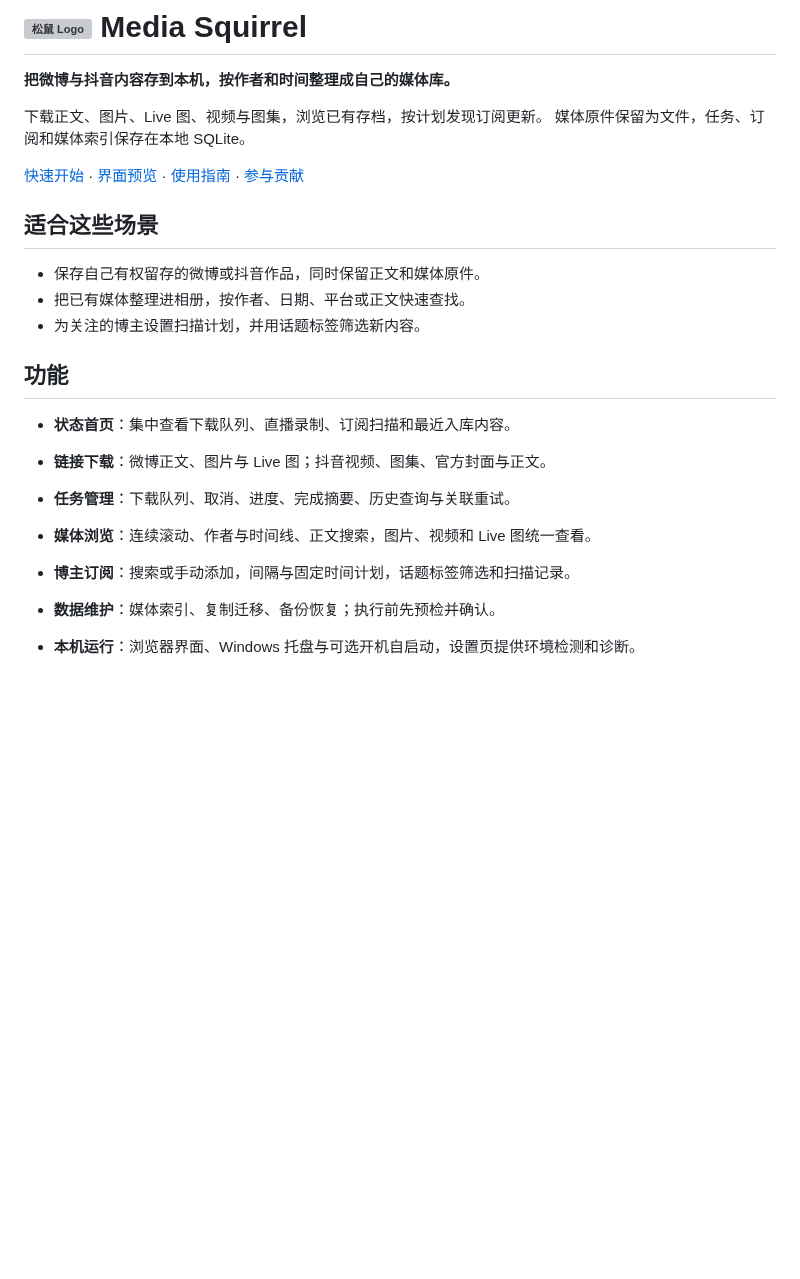
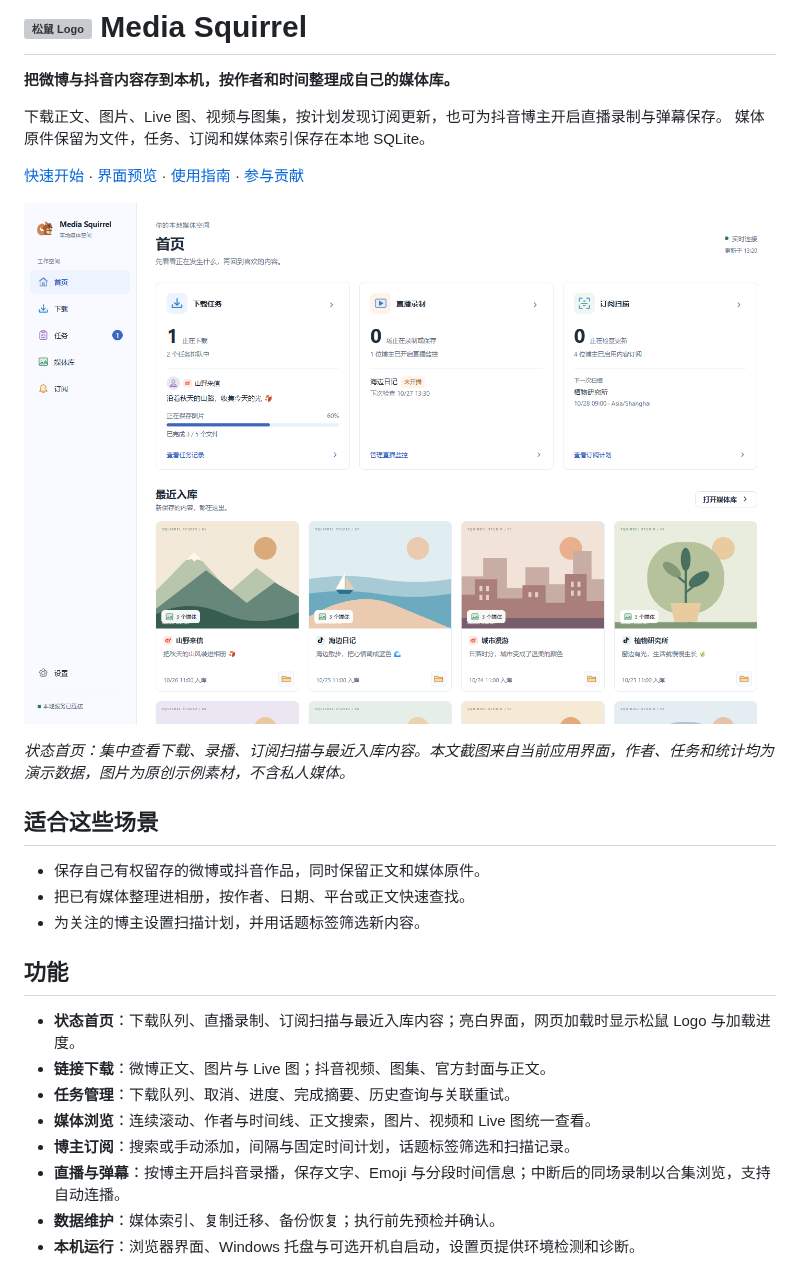
Before and after one commit to wiizZ82066/mediasqurrel, a Markdown page: README.md, the part around one of its changes. GitHub-like rendering; pictures changed too: docs/images/home.png (added); blank space fills up the shorter version; grey boxes are pictures that could not be loaded.

```diff
--- a/README.md
+++ b/README.md
@@ -2,10 +2,14 @@
 
 **把微博与抖音内容存到本机，按作者和时间整理成自己的媒体库。**
 
-下载正文、图片、Live 图、视频与图集，浏览已有存档，按计划发现订阅更新。
+下载正文、图片、Live 图、视频与图集，按计划发现订阅更新，也可为抖音博主开启直播录制与弹幕保存。
 媒体原件保留为文件，任务、订阅和媒体索引保存在本地 SQLite。
 
 [快速开始](#快速开始) · [界面预览](#界面预览) · [使用指南](docs/guide.md) · [参与贡献](#参与贡献)
+
+![Media Squirrel 亮白状态首页，展示演示任务、订阅状态与原创示例媒体](docs/images/home.png)
+
+*状态首页：集中查看下载、录播、订阅扫描与最近入库内容。本文截图来自当前应用界面，作者、任务和统计均为演示数据，图片为原创示例素材，不含私人媒体。*
 
 ## 适合这些场景
 
@@ -15,12 +19,12 @@
 
 ## 功能
 
-- **状态首页**：集中查看下载队列、直播录制、订阅扫描和最近入库内容。
-
+- **状态首页**：下载队列、直播录制、订阅扫描与最近入库内容；亮白界面，网页加载时显示松鼠 Logo 与加载进度。
 - **链接下载**：微博正文、图片与 Live 图；抖音视频、图集、官方封面与正文。
 - **任务管理**：下载队列、取消、进度、完成摘要、历史查询与关联重试。
 - **媒体浏览**：连续滚动、作者与时间线、正文搜索，图片、视频和 Live 图统一查看。
 - **博主订阅**：搜索或手动添加，间隔与固定时间计划，话题标签筛选和扫描记录。
+- **直播与弹幕**：按博主开启抖音录播，保存文字、Emoji 与分段时间信息；中断后的同场录制以合集浏览，支持自动连播。
 - **数据维护**：媒体索引、复制迁移、备份恢复；执行前先预检并确认。
 - **本机运行**：浏览器界面、Windows 托盘与可选开机自启动，设置页提供环境检测和诊断。
 
```
Also changed, not shown: other parts of README.md (+11 -2 lines), docs/images/library.png, docs/images/viewer.png, 1 other file.
